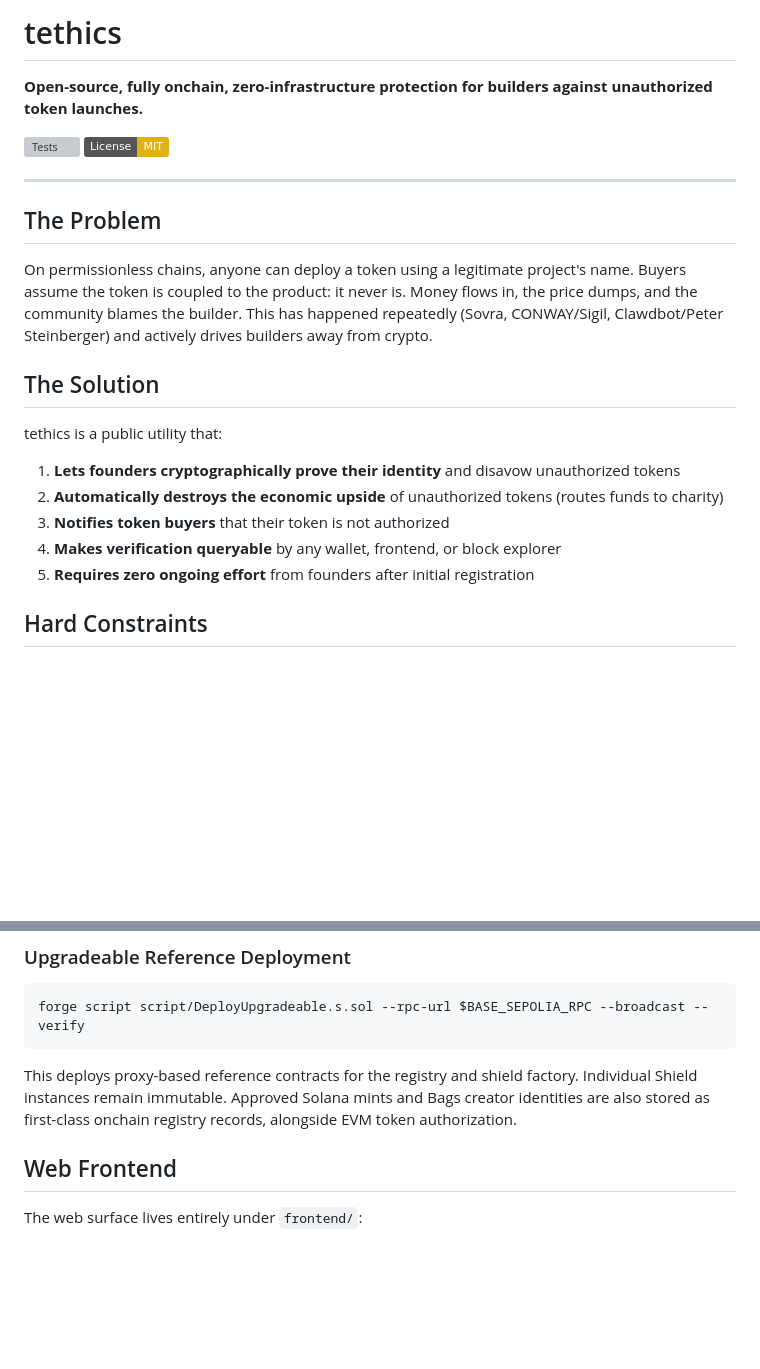
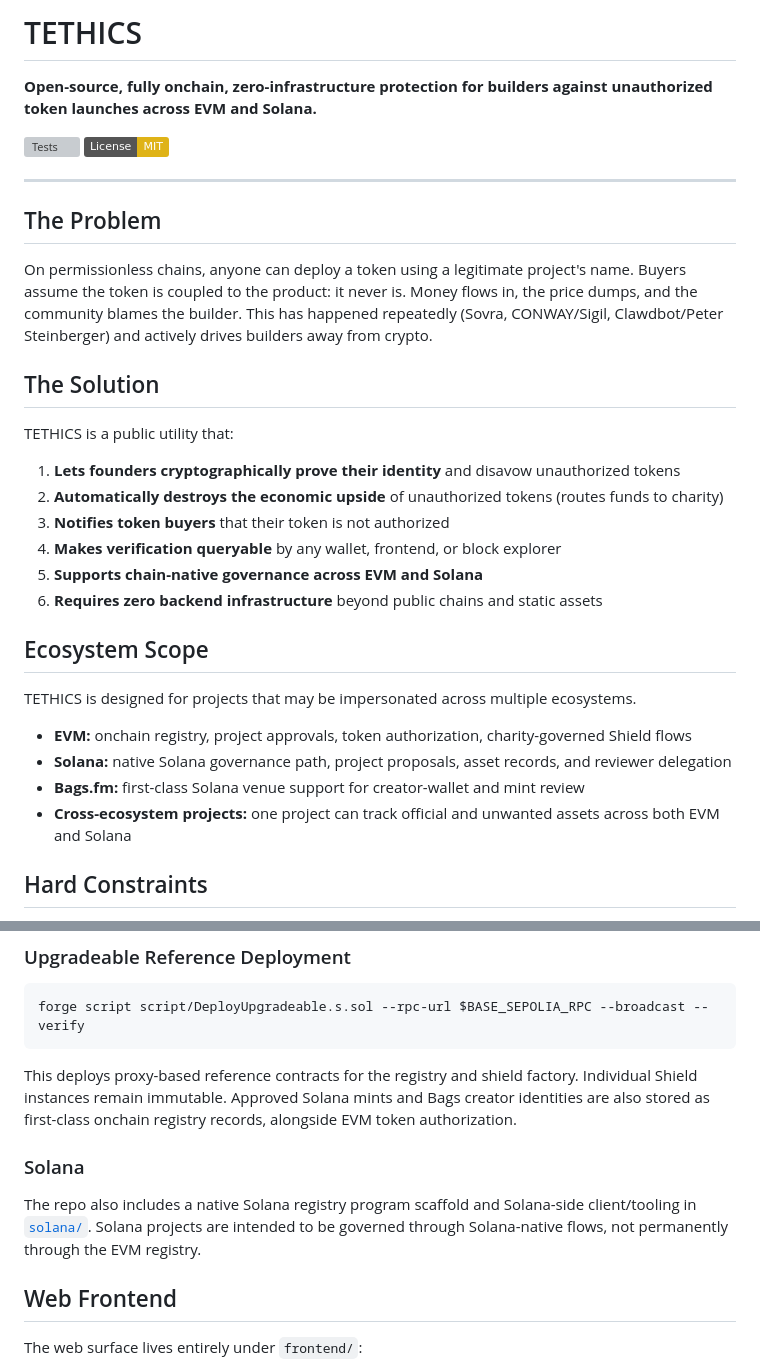
Before and after one commit to SwarnavaB/tethics, a Markdown page: README.md, 2 parts joined by grey strips. GitHub-like rendering; badges without logos; blank space fills up the shorter version; grey boxes are pictures that could not be loaded.

```diff
--- a/README.md
+++ b/README.md
@@ -1,6 +1,6 @@
-# tethics
+# TETHICS
 
-**Open-source, fully onchain, zero-infrastructure protection for builders against unauthorized token launches.**
+**Open-source, fully onchain, zero-infrastructure protection for builders against unauthorized token launches across EVM and Solana.**
 
 [![Tests](https://github.com/SwarnavaB/tethics/actions/workflows/test.yml/badge.svg)](https://github.com/SwarnavaB/tethics/actions)
 [![License: MIT](https://img.shields.io/badge/License-MIT-yellow.svg)](LICENSE)
@@ -13,13 +13,23 @@ On permissionless chains, anyone can deploy a token using a legitimate project's
 
 ## The Solution
 
-tethics is a public utility that:
+TETHICS is a public utility that:
 
 1. **Lets founders cryptographically prove their identity** and disavow unauthorized tokens
 2. **Automatically destroys the economic upside** of unauthorized tokens (routes funds to charity)
 3. **Notifies token buyers** that their token is not authorized
 4. **Makes verification queryable** by any wallet, frontend, or block explorer
-5. **Requires zero ongoing effort** from founders after initial registration
+5. **Supports chain-native governance across EVM and Solana**
+6. **Requires zero backend infrastructure** beyond public chains and static assets
+
+## Ecosystem Scope
+
+TETHICS is designed for projects that may be impersonated across multiple ecosystems.
+
+- **EVM:** onchain registry, project approvals, token authorization, charity-governed Shield flows
+- **Solana:** native Solana governance path, project proposals, asset records, and reviewer delegation
+- **Bags.fm:** first-class Solana venue support for creator-wallet and mint review
+- **Cross-ecosystem projects:** one project can track official and unwanted assets across both EVM and Solana
 
 ## Hard Constraints
 
@@ -215,6 +220,10 @@ forge script script/DeployUpgradeable.s.sol --rpc-url $BASE_SEPOLIA_RPC --broadc
 
 This deploys proxy-based reference contracts for the registry and shield factory. Individual Shield instances remain immutable.
 Approved Solana mints and Bags creator identities are also stored as first-class onchain registry records, alongside EVM token authorization.
+
+### Solana
+
+The repo also includes a native Solana registry program scaffold and Solana-side client/tooling in [`solana/`](/Users/swarnava/Documents/Projects/tethics/solana). Solana projects are intended to be governed through Solana-native flows, not permanently through the EVM registry.
 
 ## Web Frontend
 
```
Also changed, not shown: other parts of README.md (+29 -34 lines).
